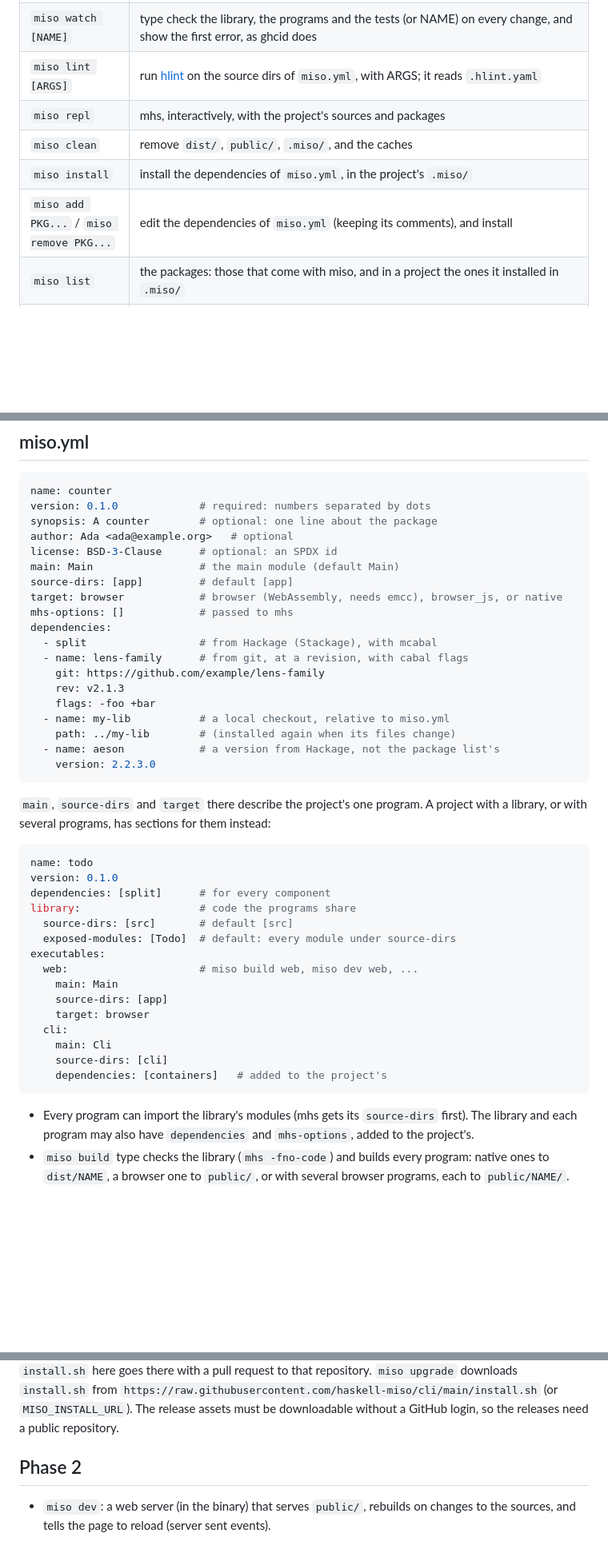
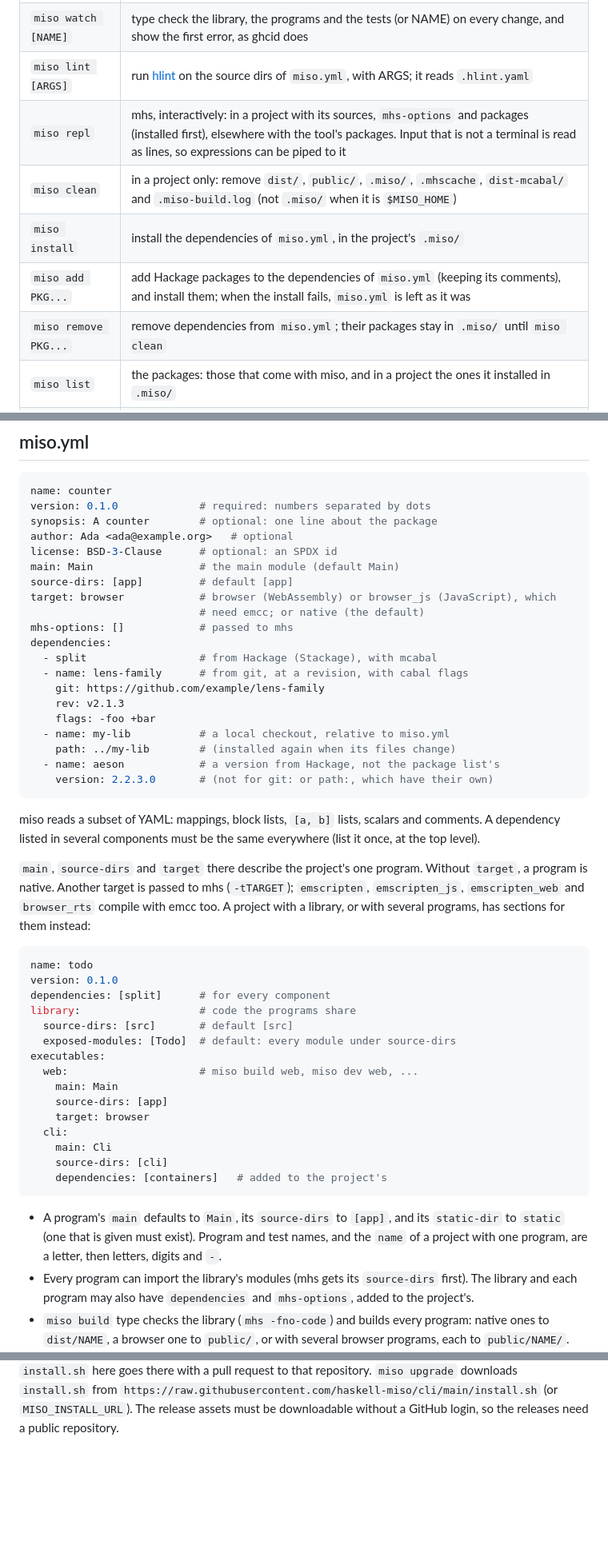
Before and after one commit to haskell-miso/cli, a Markdown page: README.md, 3 parts joined by grey strips. Shown at 80% size. GitHub-like rendering; blank space fills up the shorter version.

````diff
--- a/README.md
+++ b/README.md
@@ -48,10 +57,11 @@ miso build            # public/index.js (target: browser)
 | `miso serve [--port N]` | serve `public/` (on the first free port from 8000, or N) |
 | `miso watch [NAME]` | type check the library, the programs and the tests (or NAME) on every change, and show the first error, as ghcid does |
 | `miso lint [ARGS]` | run [hlint](https://github.com/ndmitchell/hlint) on the source dirs of `miso.yml`, with ARGS; it reads `.hlint.yaml` |
-| `miso repl` | mhs, interactively, with the project's sources and packages |
-| `miso clean` | remove `dist/`, `public/`, `.miso/`, and the caches |
+| `miso repl` | mhs, interactively: in a project with its sources, `mhs-options` and packages (installed first), elsewhere with the tool's packages. Input that is not a terminal is read as lines, so expressions can be piped to it |
+| `miso clean` | in a project only: remove `dist/`, `public/`, `.miso/`, `.mhscache`, `dist-mcabal/` and `.miso-build.log` (not `.miso/` when it is `$MISO_HOME`) |
 | `miso install` | install the dependencies of `miso.yml`, in the project's `.miso/` |
-| `miso add PKG...` / `miso remove PKG...` | edit the dependencies of `miso.yml` (keeping its comments), and install |
+| `miso add PKG...` | add Hackage packages to the dependencies of `miso.yml` (keeping its comments), and install them; when the install fails, `miso.yml` is left as it was |
+| `miso remove PKG...` | remove dependencies from `miso.yml`; their packages stay in `.miso/` until `miso clean` |
 | `miso list` | the packages: those that come with miso, and in a project the ones it installed in `.miso/` |
 | `miso lock` | write `miso.lock`: the dependencies of `miso.yml` and the packages they need; lock what is not locked yet, keep what is |
 | `miso update` | a new package list for mcabal, and `miso.lock` again at its versions (git dependencies at their current commits); then install |
@@ -88,7 +100,8 @@ author: Ada <ada@example.org>   # optional
 license: BSD-3-Clause      # optional: an SPDX id
 main: Main                 # the main module (default Main)
 source-dirs: [app]         # default [app]
-target: browser            # browser (WebAssembly, needs emcc), browser_js, or native
+target: browser            # browser (WebAssembly) or browser_js (JavaScript), which
+                           # need emcc; or native (the default)
 mhs-options: []            # passed to mhs
 dependencies:
   - split                  # from Hackage (Stackage), with mcabal
@@ -99,12 +112,18 @@ dependencies:
   - name: my-lib           # a local checkout, relative to miso.yml
     path: ../my-lib        # (installed again when its files change)
   - name: aeson            # a version from Hackage, not the package list's
-    version: 2.2.3.0
+    version: 2.2.3.0       # (not for git: or path:, which have their own)
 ```
 
+miso reads a subset of YAML: mappings, block lists, `[a, b]` lists,
+scalars and comments.  A dependency listed in several components must be
+the same everywhere (list it once, at the top level).
+
 `main`, `source-dirs` and `target` there describe the project's one program.
-A project with a library, or with several programs, has sections for them
-instead:
+Without `target`, a program is native.  Another target is passed to mhs
+(`-tTARGET`); `emscripten`, `emscripten_js`, `emscripten_web` and
+`browser_rts` compile with emcc too.  A project with a library, or with
+several programs, has sections for them instead:
 
 ```yaml
 name: todo
@@ -124,6 +143,10 @@ executables:
     dependencies: [containers]   # added to the project's
 ```
 
+- A program's `main` defaults to `Main`, its `source-dirs` to `[app]`, and
+  its `static-dir` to `static` (one that is given must exist).  Program and
+  test names, and the `name` of a project with one program, are a letter,
+  then letters, digits and `-`.
 - Every program can import the library's modules (mhs gets its
   `source-dirs` first).  The library and each program may also have
   `dependencies` and `mhs-options`, added to the project's.
@@ -401,9 +432,3 @@ repository.  `miso upgrade` downloads `install.sh` from
 `MISO_INSTALL_URL`).  The
 release assets must be downloadable without a GitHub login, so the releases
 need a public repository.
-
-## Phase 2
-
-- `miso dev`: a web server (in the binary) that serves `public/`, rebuilds
-  on changes to the sources, and tells the page to reload (server sent
-  events).
````
Also changed, not shown: other parts of README.md (+35 -16 lines), docs/manual.md (added, +512 -0 lines).
